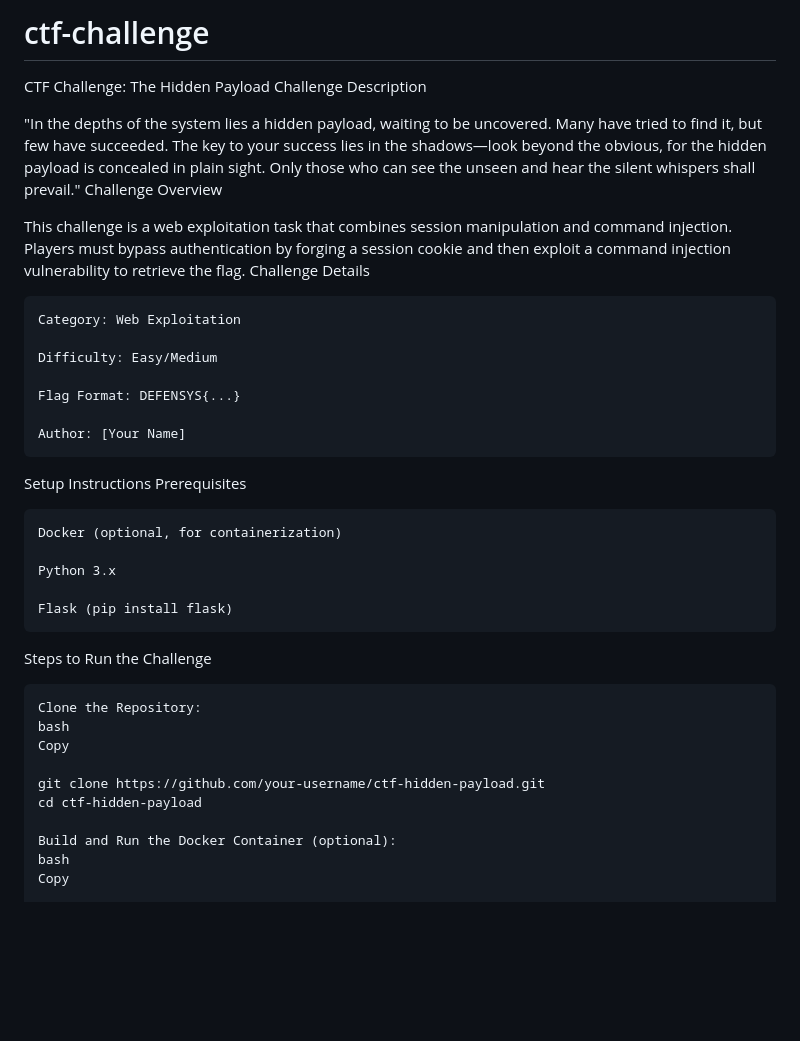
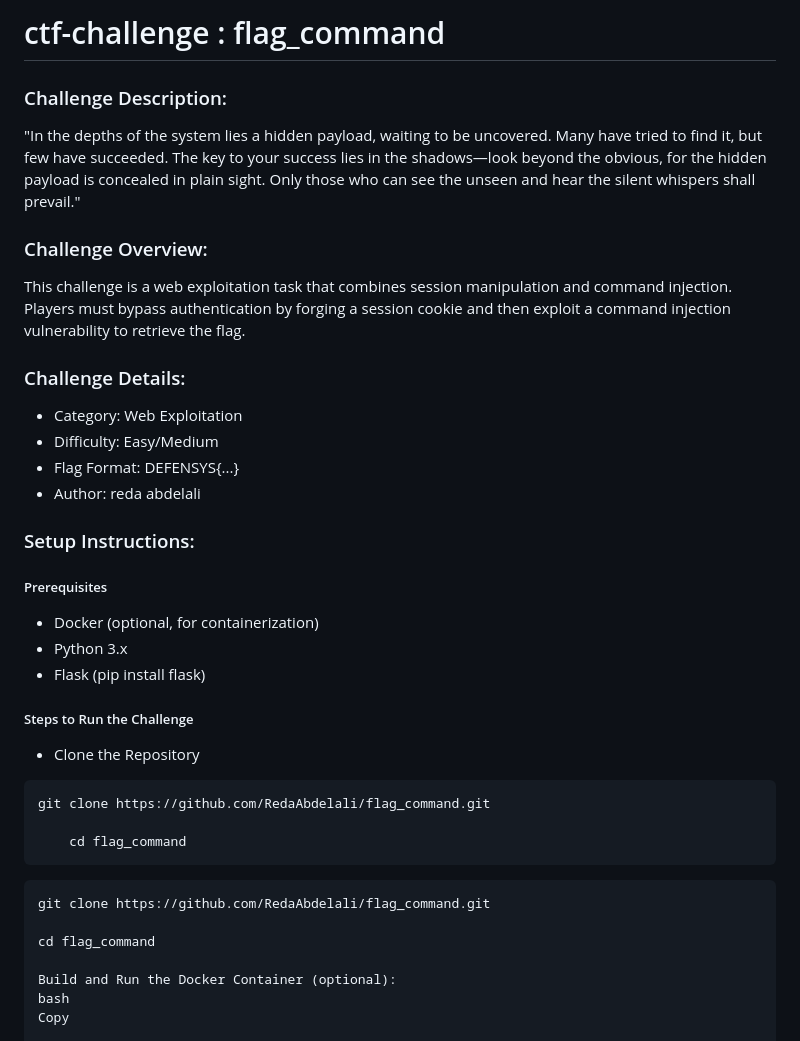
Before and after one commit to RedaAbdelali/ctf-challenge, a Markdown page: README.md, the part around the change. Drawn GitHub-style; blank space fills up the shorter version.

````diff
--- a/README.md
+++ b/README.md
@@ -1,38 +1,34 @@
-# ctf-challenge
-CTF Challenge: The Hidden Payload
-Challenge Description
+# ctf-challenge : flag_command
+### Challenge Description:
 
 "In the depths of the system lies a hidden payload, waiting to be uncovered. Many have tried to find it, but few have succeeded. The key to your success lies in the shadows—look beyond the obvious, for the hidden payload is concealed in plain sight. Only those who can see the unseen and hear the silent whispers shall prevail."
-Challenge Overview
+
+### Challenge Overview:
 
 This challenge is a web exploitation task that combines session manipulation and command injection. Players must bypass authentication by forging a session cookie and then exploit a command injection vulnerability to retrieve the flag.
-Challenge Details
 
-    Category: Web Exploitation
+### Challenge Details:
+- Category: Web Exploitation
+- Difficulty: Easy/Medium
+- Flag Format: DEFENSYS{...}
+- Author: reda abdelali
 
-    Difficulty: Easy/Medium
+### Setup Instructions:
+##### Prerequisites
+- Docker (optional, for containerization)
+- Python 3.x
+- Flask (pip install flask)
 
-    Flag Format: DEFENSYS{...}
+##### Steps to Run the Challenge
+- Clone the Repository
+```
+git clone https://github.com/RedaAbdelali/flag_command.git
 
-    Author: [Your Name]
+    cd flag_command
+```
+    git clone https://github.com/RedaAbdelali/flag_command.git
 
-Setup Instructions
-Prerequisites
-
-    Docker (optional, for containerization)
-
-    Python 3.x
-
-    Flask (pip install flask)
-
-Steps to Run the Challenge
-
-    Clone the Repository:
-    bash
-    Copy
-
-    git clone https://github.com/your-username/ctf-hidden-payload.git
-    cd ctf-hidden-payload
+    cd flag_command
 
     Build and Run the Docker Container (optional):
     bash
````
